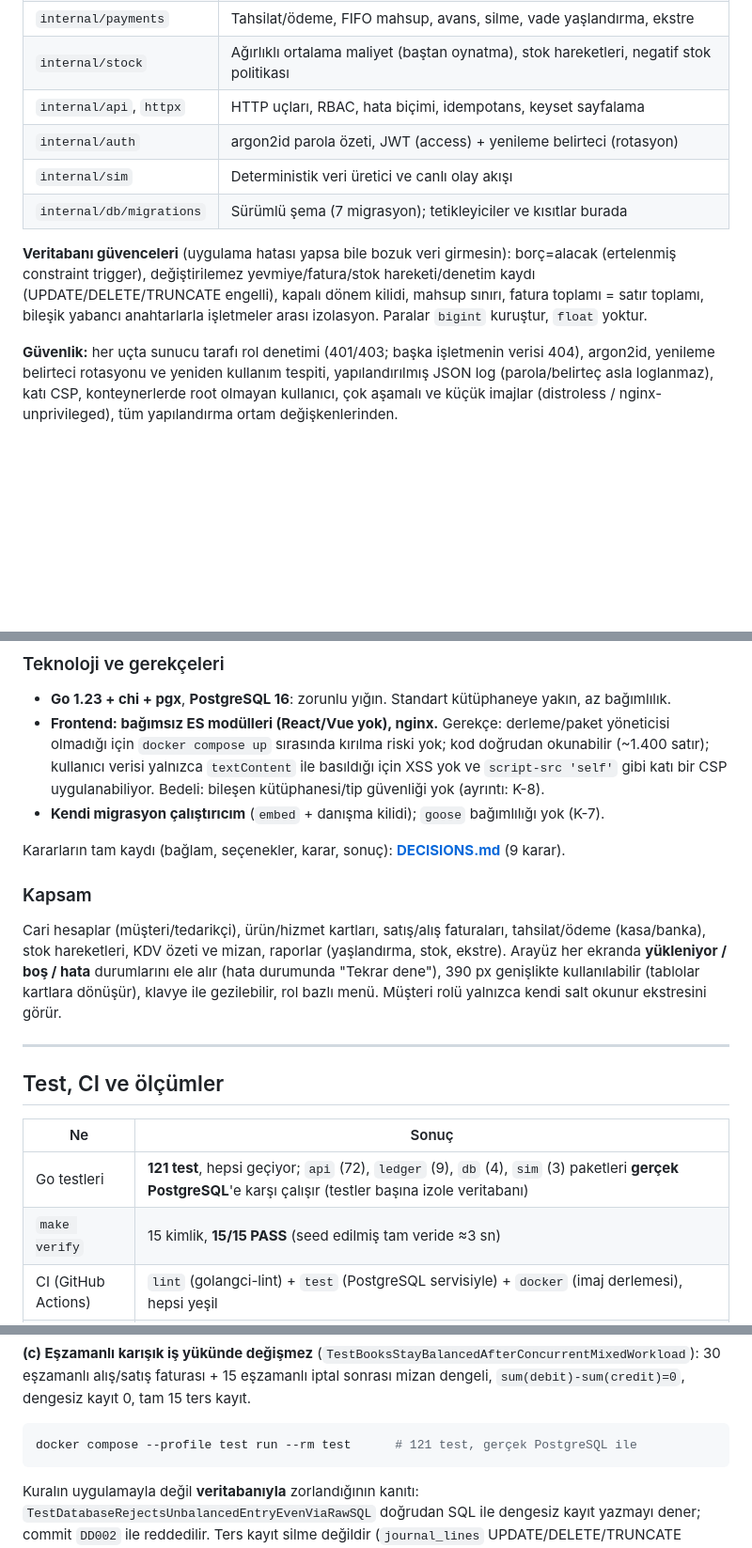
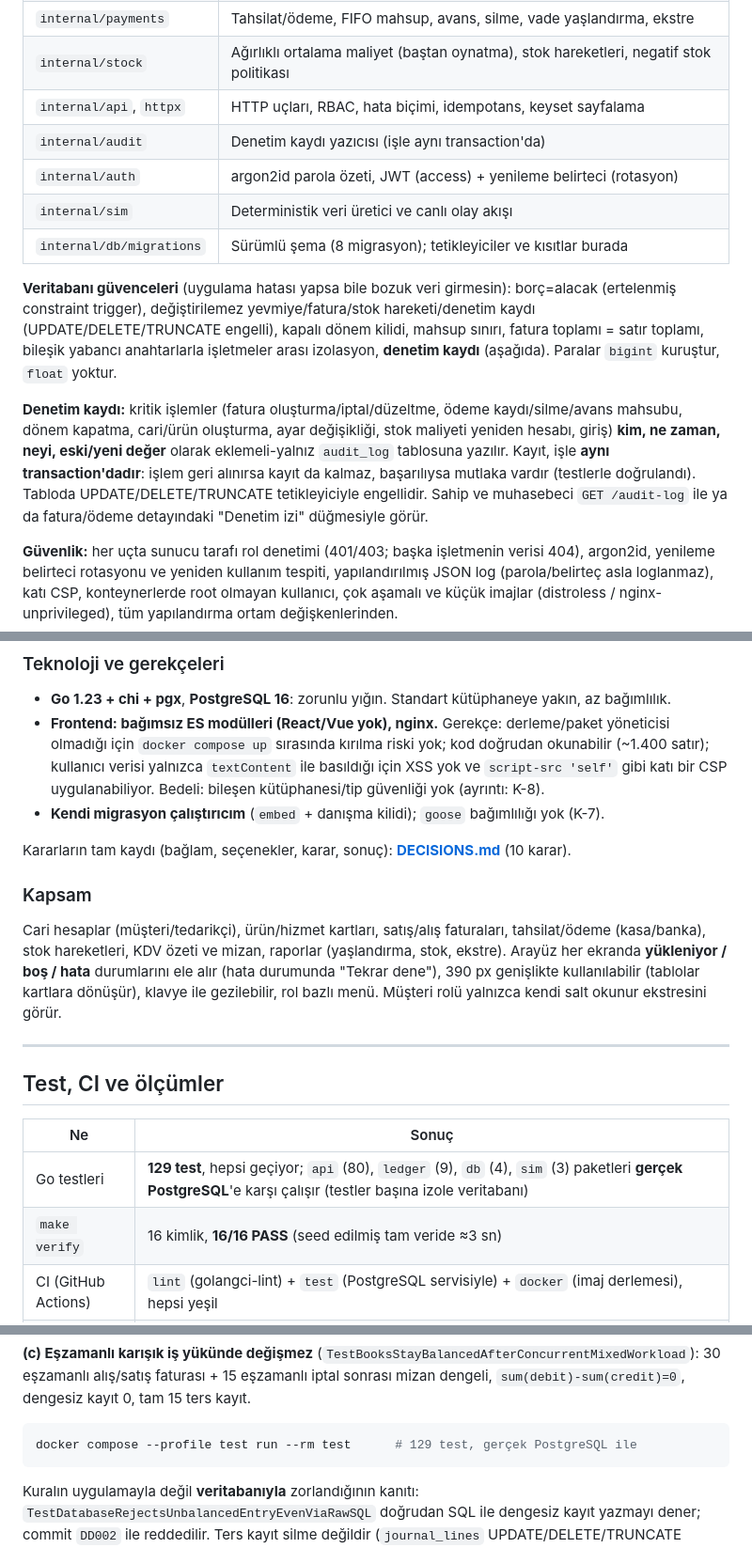
Before and after one commit to ikranurakgun0/ddo-case-ikra-nur-akgun, a Markdown page: README.md, 3 parts joined by grey strips. Shown at 94% size. GitHub-like rendering; blank space fills up the shorter version.

Commit message:
Belgeler: denetim kaydı (K-10), güncel test sayıları

````diff
--- a/README.md
+++ b/README.md
@@ -76,13 +76,16 @@ Go servisi katmanlıdır; **iş kuralları paketlerde, kısıt güvencesi verita
 | `internal/payments` | Tahsilat/ödeme, FIFO mahsup, avans, silme, vade yaşlandırma, ekstre |
 | `internal/stock` | Ağırlıklı ortalama maliyet (baştan oynatma), stok hareketleri, negatif stok politikası |
 | `internal/api`, `httpx` | HTTP uçları, RBAC, hata biçimi, idempotans, keyset sayfalama |
+| `internal/audit` | Denetim kaydı yazıcısı (işle aynı transaction'da) |
 | `internal/auth` | argon2id parola özeti, JWT (access) + yenileme belirteci (rotasyon) |
 | `internal/sim` | Deterministik veri üretici ve canlı olay akışı |
-| `internal/db/migrations` | Sürümlü şema (7 migrasyon); tetikleyiciler ve kısıtlar burada |
+| `internal/db/migrations` | Sürümlü şema (8 migrasyon); tetikleyiciler ve kısıtlar burada |
 
 **Veritabanı güvenceleri** (uygulama hatası yapsa bile bozuk veri girmesin): borç=alacak (ertelenmiş constraint trigger),
 değiştirilemez yevmiye/fatura/stok hareketi/denetim kaydı (UPDATE/DELETE/TRUNCATE engelli), kapalı dönem kilidi, mahsup sınırı,
-fatura toplamı = satır toplamı, bileşik yabancı anahtarlarla işletmeler arası izolasyon. Paralar `bigint` kuruştur, `float` yoktur.
+fatura toplamı = satır toplamı, bileşik yabancı anahtarlarla işletmeler arası izolasyon, **denetim kaydı** (aşağıda). Paralar `bigint` kuruştur, `float` yoktur.
+
+**Denetim kaydı:** kritik işlemler (fatura oluşturma/iptal/düzeltme, ödeme kaydı/silme/avans mahsubu, dönem kapatma, cari/ürün oluşturma, ayar değişikliği, stok maliyeti yeniden hesabı, giriş) **kim, ne zaman, neyi, eski/yeni değer** olarak eklemeli-yalnız `audit_log` tablosuna yazılır. Kayıt, işle **aynı transaction'dadır**: işlem geri alınırsa kayıt da kalmaz, başarılıysa mutlaka vardır (testlerle doğrulandı). Tabloda UPDATE/DELETE/TRUNCATE tetikleyiciyle engellidir. Sahip ve muhasebeci `GET /audit-log` ile ya da fatura/ödeme detayındaki "Denetim izi" düğmesiyle görür.
 
 **Güvenlik:** her uçta sunucu tarafı rol denetimi (401/403; başka işletmenin verisi 404), argon2id, yenileme belirteci rotasyonu ve
 yeniden kullanım tespiti, yapılandırılmış JSON log (parola/belirteç asla loglanmaz), katı CSP, konteynerlerde root olmayan kullanıcı,
@@ -96,7 +99,7 @@ yeniden kullanım tespiti, yapılandırılmış JSON log (parola/belirteç asla
   XSS yok ve `script-src 'self'` gibi katı bir CSP uygulanabiliyor. Bedeli: bileşen kütüphanesi/tip güvenliği yok (ayrıntı: K-8).
 * **Kendi migrasyon çalıştırıcım** (`embed` + danışma kilidi); `goose` bağımlılığı yok (K-7).
 
-Kararların tam kaydı (bağlam, seçenekler, karar, sonuç): **[DECISIONS.md](DECISIONS.md)** (9 karar).
+Kararların tam kaydı (bağlam, seçenekler, karar, sonuç): **[DECISIONS.md](DECISIONS.md)** (10 karar).
 
 ### Kapsam
 
@@ -111,8 +114,8 @@ Müşteri rolü yalnızca kendi salt okunur ekstresini görür.
 
 | Ne | Sonuç |
 |---|---|
-| Go testleri | **121 test**, hepsi geçiyor; `api` (72), `ledger` (9), `db` (4), `sim` (3) paketleri **gerçek PostgreSQL**'e karşı çalışır (testler başına izole veritabanı) |
-| `make verify` | 15 kimlik, **15/15 PASS** (seed edilmiş tam veride ≈3 sn) |
+| Go testleri | **129 test**, hepsi geçiyor; `api` (80), `ledger` (9), `db` (4), `sim` (3) paketleri **gerçek PostgreSQL**'e karşı çalışır (testler başına izole veritabanı) |
+| `make verify` | 16 kimlik, **16/16 PASS** (seed edilmiş tam veride ≈3 sn) |
 | CI (GitHub Actions) | `lint` (golangci-lint) + `test` (PostgreSQL servisiyle) + `docker` (imaj derlemesi), hepsi yeşil |
 | Arayüz | Başsız Firefox ile uçtan uca senaryo (`tests/ui`), **gerçek nginx ve gerçek CSP altında 20/20** adım geçti (Swagger sayfası dahil; +1 isteğe bağlı "sunucu kapalı" adımı, `UI_DOCKER=1`) |
 | k6 yük testi | 20 eşzamanlı kullanıcı, 20 sn: **5.511 fatura**, 0 hata, p95 = 161 ms; numaralar **1..5511 boşluksuz ve çiftsiz** (test kendisi doğrular) |
@@ -343,7 +346,7 @@ dengesiz yevmiye kaydı sayısı: 0          (103.859 kayıt, 244.417 satır)
 **(c) Eşzamanlı karışık iş yükünde değişmez** (`TestBooksStayBalancedAfterConcurrentMixedWorkload`): 30 eşzamanlı alış/satış faturası + 15 eşzamanlı iptal sonrası mizan dengeli, `sum(debit)-sum(credit)=0`, dengesiz kayıt 0, tam 15 ters kayıt.
 
 ```bash
-docker compose --profile test run --rm test      # 121 test, gerçek PostgreSQL ile
+docker compose --profile test run --rm test      # 129 test, gerçek PostgreSQL ile
 ```
 Kuralın uygulamayla değil **veritabanıyla** zorlandığının kanıtı: `TestDatabaseRejectsUnbalancedEntryEvenViaRawSQL` doğrudan SQL ile dengesiz kayıt yazmayı dener; commit `DD002` ile reddedilir.
 Ters kayıt silme değildir (`journal_lines` UPDATE/DELETE/TRUNCATE reddedilir, `TestJournalIsImmutable`).
````
Also changed, not shown: DECISIONS.md (+16 -0 lines), TESTING.md (+4 -2 lines).
